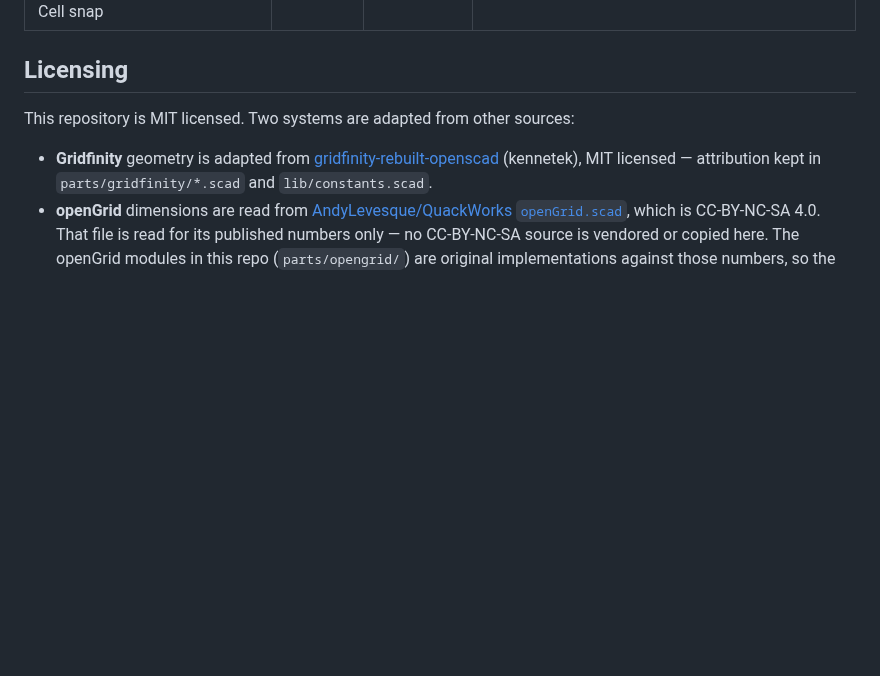
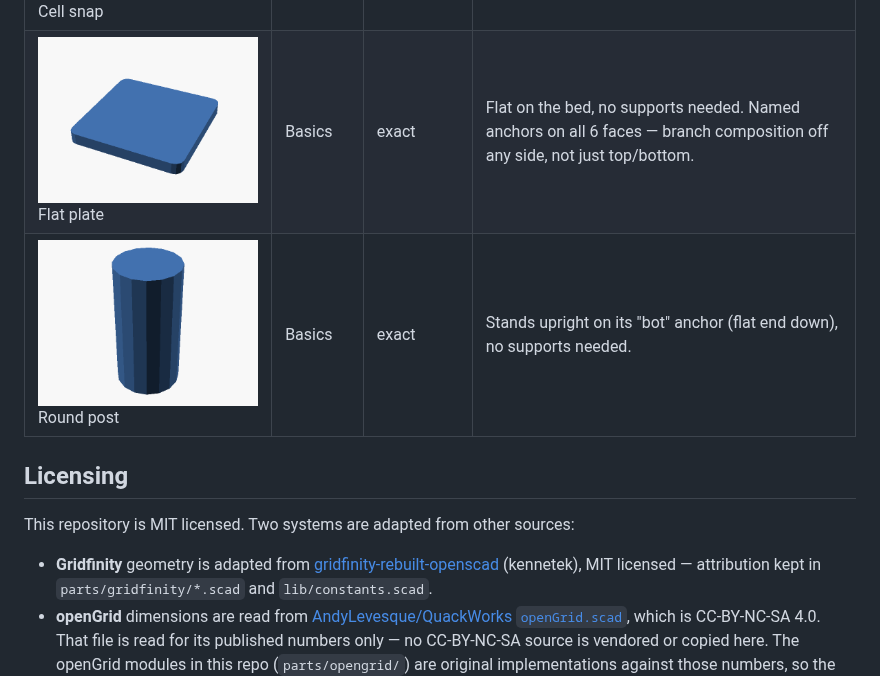
Before and after one commit to dnnsmnstrr/connector-foundry, a Markdown page: README.md, the part around the change. Drawn GitHub-style; pictures changed too: docs/img/basics_plate.png (added), docs/img/basics_post.png (added); blank space fills up the shorter version.

Commit message:
Add Basics plate + post (milestone 4)
Generic connector geometry, not tied to any external spec. Plate
exposes named anchors on all 6 faces (mount/bot/xpos/xneg/ypos/yneg)
per lib/slots.scad's convention, so it can branch composition in any
direction rather than just stacking top-to-bottom. Post is a round
standoff with an optional through bore.

```diff
--- a/README.md
+++ b/README.md
@@ -73,6 +73,8 @@ tests, and this table are all generated from it — run `foundry readme` after a
 | ![Three-prong female buckle](docs/img/gopro_female.png)<br>Three-prong female buckle | GoPro | exact | Prongs face down for slot consistency; use a brim for first-layer adhesion. |
 | ![Mounting board](docs/img/opengrid_board.png)<br>Mounting board | openGrid | exact | Grid face up, flat on the bed. "full" thickness recommended over "lite" — the lite variant leaves ~0.5mm walls around the capture rabbet. |
 | ![Cell snap](docs/img/opengrid_snap.png)<br>Cell snap | openGrid | exact | Tip down (functional face). Print in a material with some flex (PETG/PLA+ with thin walls) so the 4 corner fingers can compress; no supports needed. |
+| ![Flat plate](docs/img/basics_plate.png)<br>Flat plate | Basics | exact | Flat on the bed, no supports needed. Named anchors on all 6 faces — branch composition off any side, not just top/bottom. |
+| ![Round post](docs/img/basics_post.png)<br>Round post | Basics | exact | Stands upright on its "bot" anchor (flat end down), no supports needed. |
 <!-- CATALOGUE:END -->
 
 ## Licensing
```
Also changed, not shown: 3 other files.
